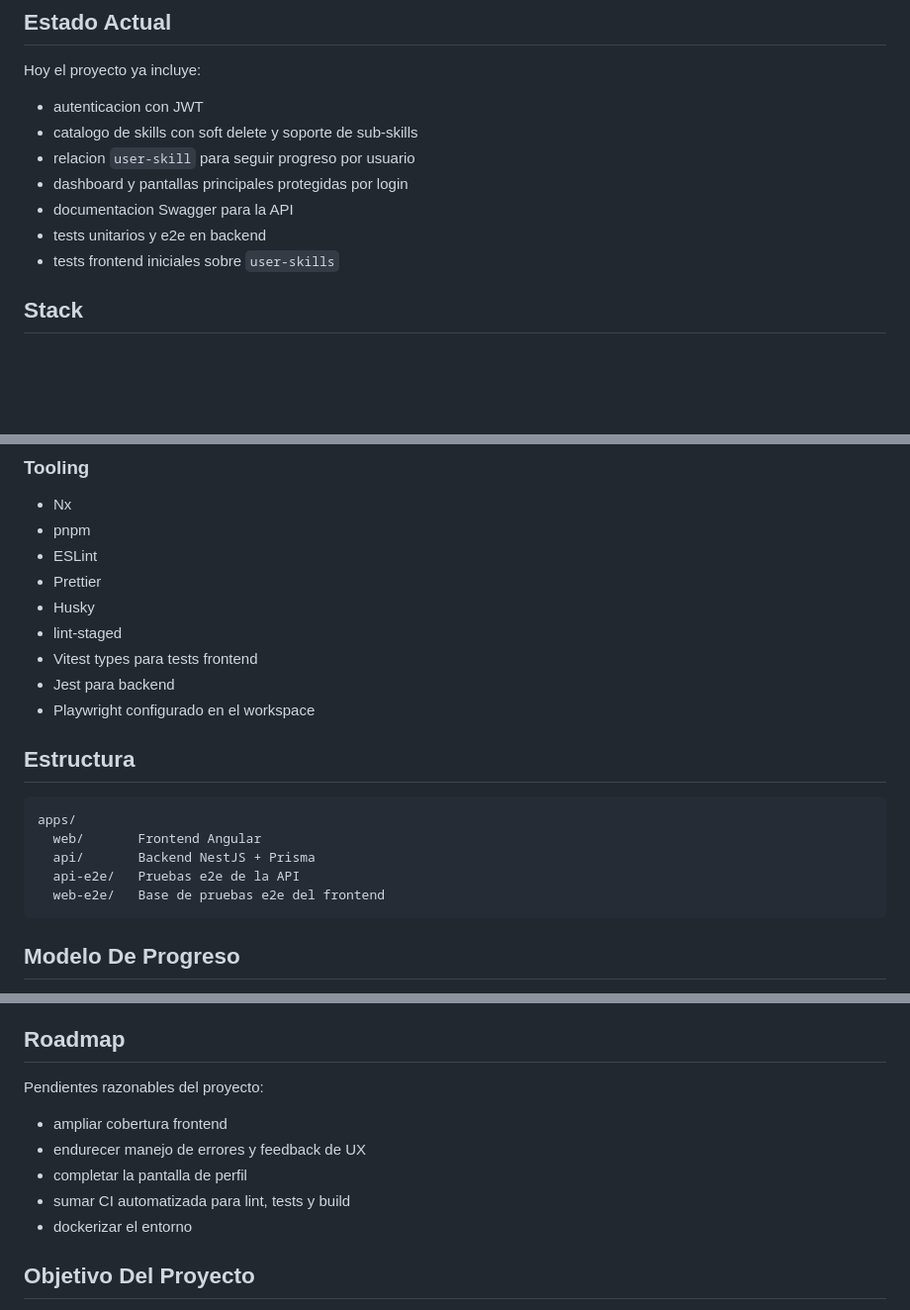
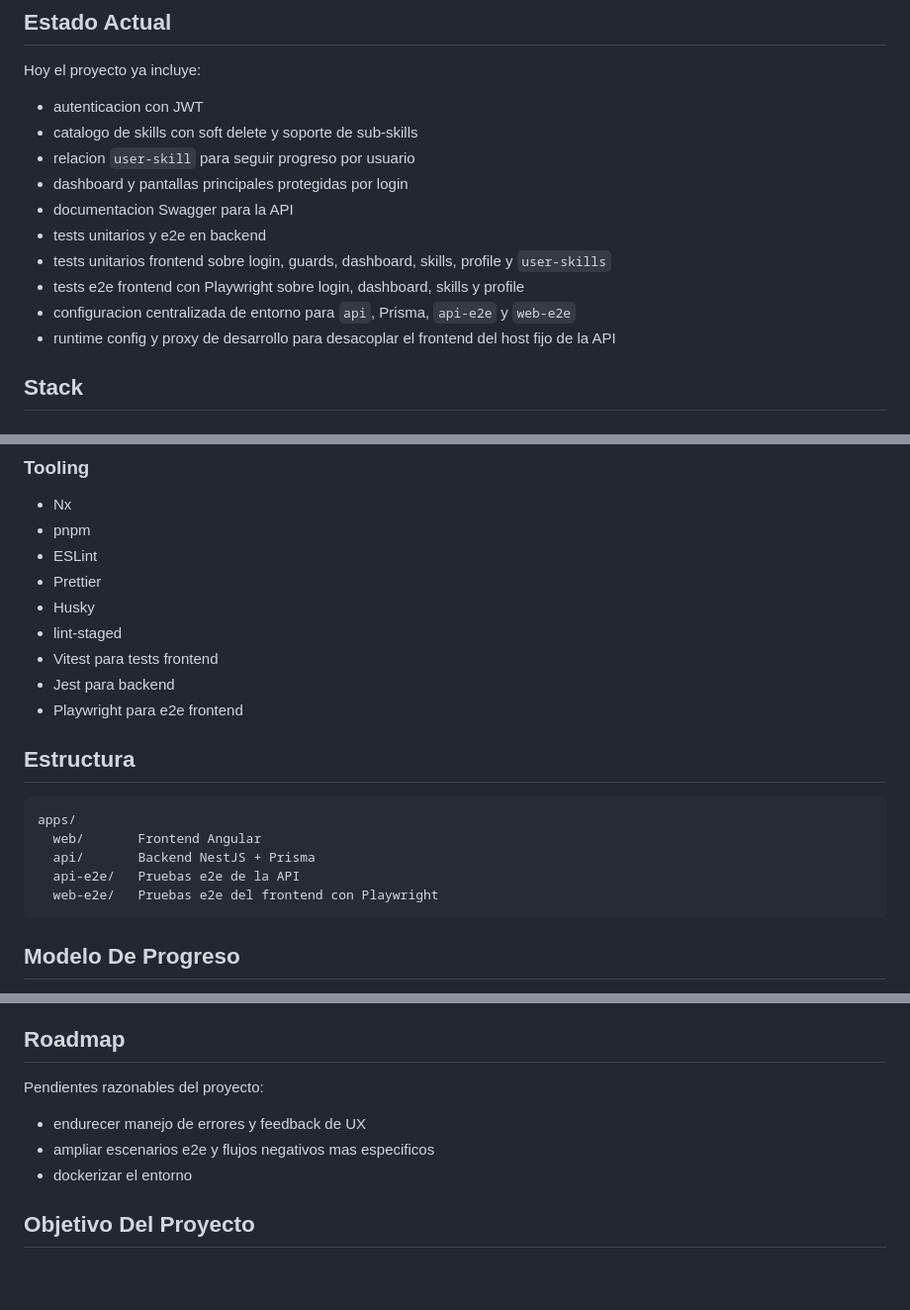
Before and after one commit to psalut/skills-tracker, a Markdown page: README.md, 3 parts joined by grey strips. Shown at 99% size. GitHub-like rendering; blank space fills up the shorter version.

Commit message:
docs(repo): :memo: update readme.md

````diff
--- a/README.md
+++ b/README.md
@@ -45,7 +45,10 @@ Hoy el proyecto ya incluye:
 - dashboard y pantallas principales protegidas por login
 - documentacion Swagger para la API
 - tests unitarios y e2e en backend
-- tests frontend iniciales sobre `user-skills`
+- tests unitarios frontend sobre login, guards, dashboard, skills, profile y `user-skills`
+- tests e2e frontend con Playwright sobre login, dashboard, skills y profile
+- configuracion centralizada de entorno para `api`, Prisma, `api-e2e` y `web-e2e`
+- runtime config y proxy de desarrollo para desacoplar el frontend del host fijo de la API
 
 ## Stack
 
@@ -73,9 +76,9 @@ Hoy el proyecto ya incluye:
 - Prettier
 - Husky
 - lint-staged
-- Vitest types para tests frontend
+- Vitest para tests frontend
 - Jest para backend
-- Playwright configurado en el workspace
+- Playwright para e2e frontend
 
 ## Estructura
 
@@ -84,7 +87,7 @@ apps/
   web/       Frontend Angular
   api/       Backend NestJS + Prisma
   api-e2e/   Pruebas e2e de la API
-  web-e2e/   Base de pruebas e2e del frontend
+  web-e2e/   Pruebas e2e del frontend con Playwright
 ```
 
 ## Modelo De Progreso
@@ -292,10 +296,8 @@ pnpm format:check
 
 Pendientes razonables del proyecto:
 
-- ampliar cobertura frontend
 - endurecer manejo de errores y feedback de UX
-- completar la pantalla de perfil
-- sumar CI automatizada para lint, tests y build
+- ampliar escenarios e2e y flujos negativos mas especificos
 - dockerizar el entorno
 
 ## Objetivo Del Proyecto
````
Also changed, not shown: other parts of README.md (+2 -1 lines).
